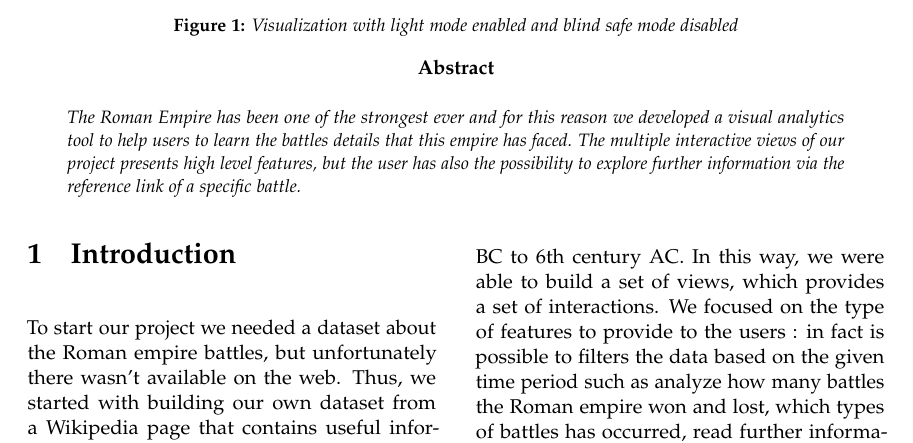
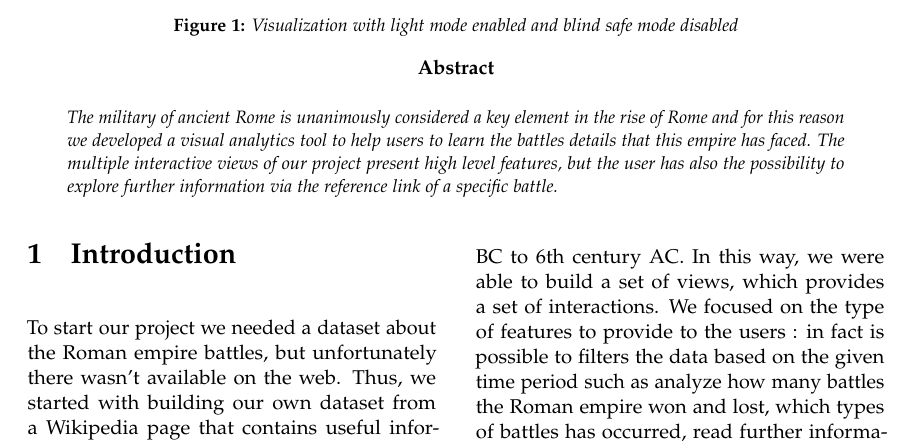
Before and after one commit to MatteoSalvino/VA-Roman-Empire, a LaTeX paper (report/main.tex, which reads report/abstract.tex): part of page 1 of 7, cut so that both start at the same text. Compiled offline with pdfLaTeX.

Commit message:
Report: minor changes to the abstract

```diff
--- a/report/abstract.tex
+++ b/report/abstract.tex
@@ -15,6 +15,6 @@
   \end{minipage}
 
   \begin{abstract}
-\noindent The Roman Empire has been one of the strongest ever and for this reason we developed a visual analytics tool to help users to learn the battles details that this empire has faced. The multiple interactive views of our project presents high level features, but the user has also the possibility to explore further information via the reference link of a specific battle.
+    \noindent The military of ancient Rome is unanimously considered a key element in the rise of Rome and for this reason we developed a visual analytics tool to help users to learn the battles details that this empire has faced. The multiple interactive views of our project present high level features, but the user has also the possibility to explore further information via the reference link of a specific battle.
   \end{abstract}
 }
```
Also changed, not shown: report/abstract.tex (2 more changed lines).
